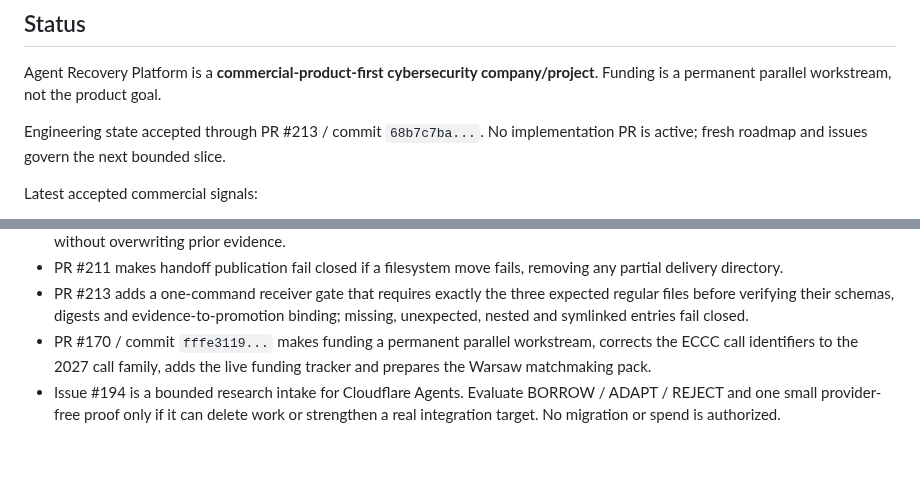
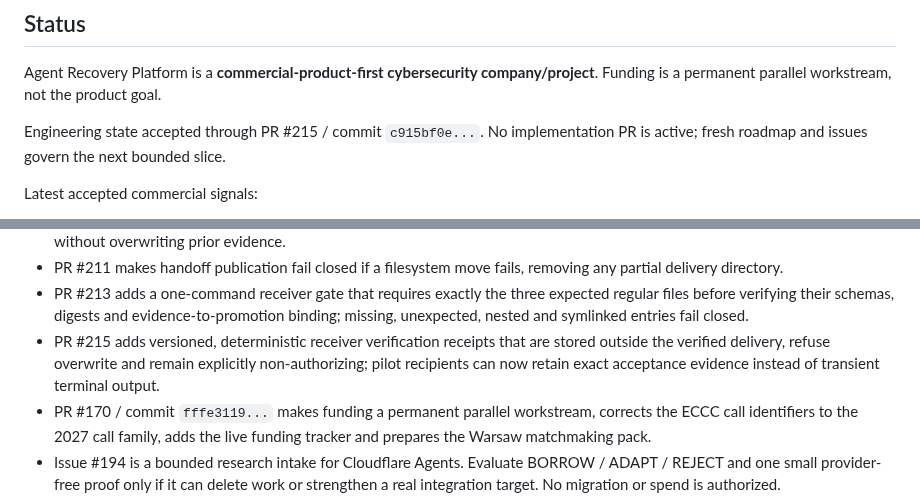
Before and after one commit to tomat60/agent-recovery-platform, a Markdown page: docs/PROJECT_CURRENT_STATE.md, 2 parts joined by grey strips. Drawn GitHub-style; blank space fills up the shorter version.

Commit message:
Docs: sync accepted receiver receipt state (#216)

```diff
--- a/docs/PROJECT_CURRENT_STATE.md
+++ b/docs/PROJECT_CURRENT_STATE.md
@@ -6,7 +6,7 @@ Date: 2026-10-01
 
 Agent Recovery Platform is a **commercial-product-first cybersecurity company/project**. Funding is a permanent parallel workstream, not the product goal.
 
-Engineering state accepted through PR #213 / commit `68b7c7ba...`. No implementation PR is active; fresh roadmap and issues govern the next bounded slice.
+Engineering state accepted through PR #215 / commit `c915bf0e...`. No implementation PR is active; fresh roadmap and issues govern the next bounded slice.
 
 Latest accepted commercial signals:
 
@@ -27,6 +27,7 @@ Latest accepted product/security and funding movement:
 - PR #210 reduces pilot setup to one deterministic command that stages, packages and self-verifies the complete OCSF handoff without overwriting prior evidence.
 - PR #211 makes handoff publication fail closed if a filesystem move fails, removing any partial delivery directory.
 - PR #213 adds a one-command receiver gate that requires exactly the three expected regular files before verifying their schemas, digests and evidence-to-promotion binding; missing, unexpected, nested and symlinked entries fail closed.
+- PR #215 adds versioned, deterministic receiver verification receipts that are stored outside the verified delivery, refuse overwrite and remain explicitly non-authorizing; pilot recipients can now retain exact acceptance evidence instead of transient terminal output.
 - PR #170 / commit `fffe3119...` makes funding a permanent parallel workstream, corrects the ECCC call identifiers to the 2027 call family, adds the live funding tracker and prepares the Warsaw matchmaking pack.
 - Issue #194 is a bounded research intake for Cloudflare Agents. Evaluate BORROW / ADAPT / REJECT and one small provider-free proof only if it can delete work or strengthen a real integration target. No migration or spend is authorized.
 
```
